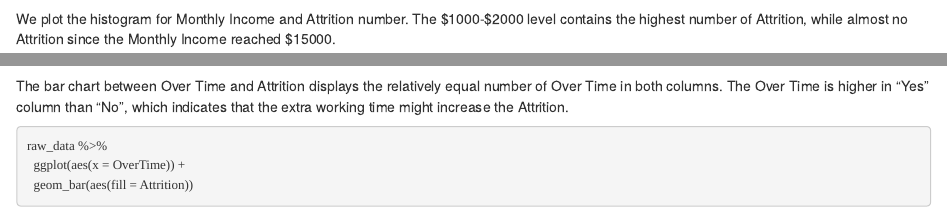
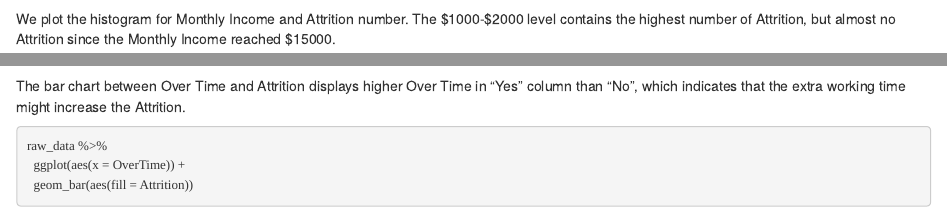
Before and after one commit to DMinghao/IBM_HR_Analysis, an R Markdown document (src/Full Project Report.Rmd): the page in a window 1100 px wide, from 5540 px down, and a second part further down, joined at a grey line. Rendered offline with R 4.5, knitr and Pandoc, with nearby package versions; drawn as R Markdown's standard HTML page in place of the format the file asks for; some code elsewhere in the file could not run offline.

Commit message:
update report
Co-Authored-By: Haoyu6666 <79797025+Haoyu6666@users.noreply.github.com>
Co-Authored-By: Wenlu3412 <81662847+Wenlu3412@users.noreply.github.com>
Co-Authored-By: haitongni0819 <81663055+haitongni0819@users.noreply.github.com>
Co-Authored-By: zymm48 <63466273+zymm48@users.noreply.github.com>

````diff
--- a/src/Full Project Report.Rmd
+++ b/src/Full Project Report.Rmd
@@ -161,7 +161,7 @@ raw_data %>%
   geom_histogram(binwidth = 10, aes(fill = Attrition))
 ```
 
-We plot the histogram for Monthly Income and Attrition number. The $1000-$2000 level contains the highest number of Attrition, while almost no Attrition since the Monthly Income reached $15000.
+We plot the histogram for Monthly Income and Attrition number. The $1000-$2000 level contains the highest number of Attrition, but almost no Attrition since the Monthly Income reached $15000.
 
 ```{r}
 raw_data %>%
@@ -169,7 +169,7 @@ raw_data %>%
   geom_histogram(binwidth = 1000, aes(fill = Attrition))
 ```
 
-The bar chart between Over Time and Attrition displays the relatively equal number of Over Time in both columns. The Over Time is higher in “Yes” column than “No”, which indicates that the extra working time might increase the Attrition.
+The bar chart between Over Time and Attrition displays higher Over Time in “Yes” column than “No”, which indicates that the extra working time might increase the Attrition.
 
 ```{r}
 raw_data %>%
````
Also changed, not shown: src/Full-Project-Report.html, 4 other files.
